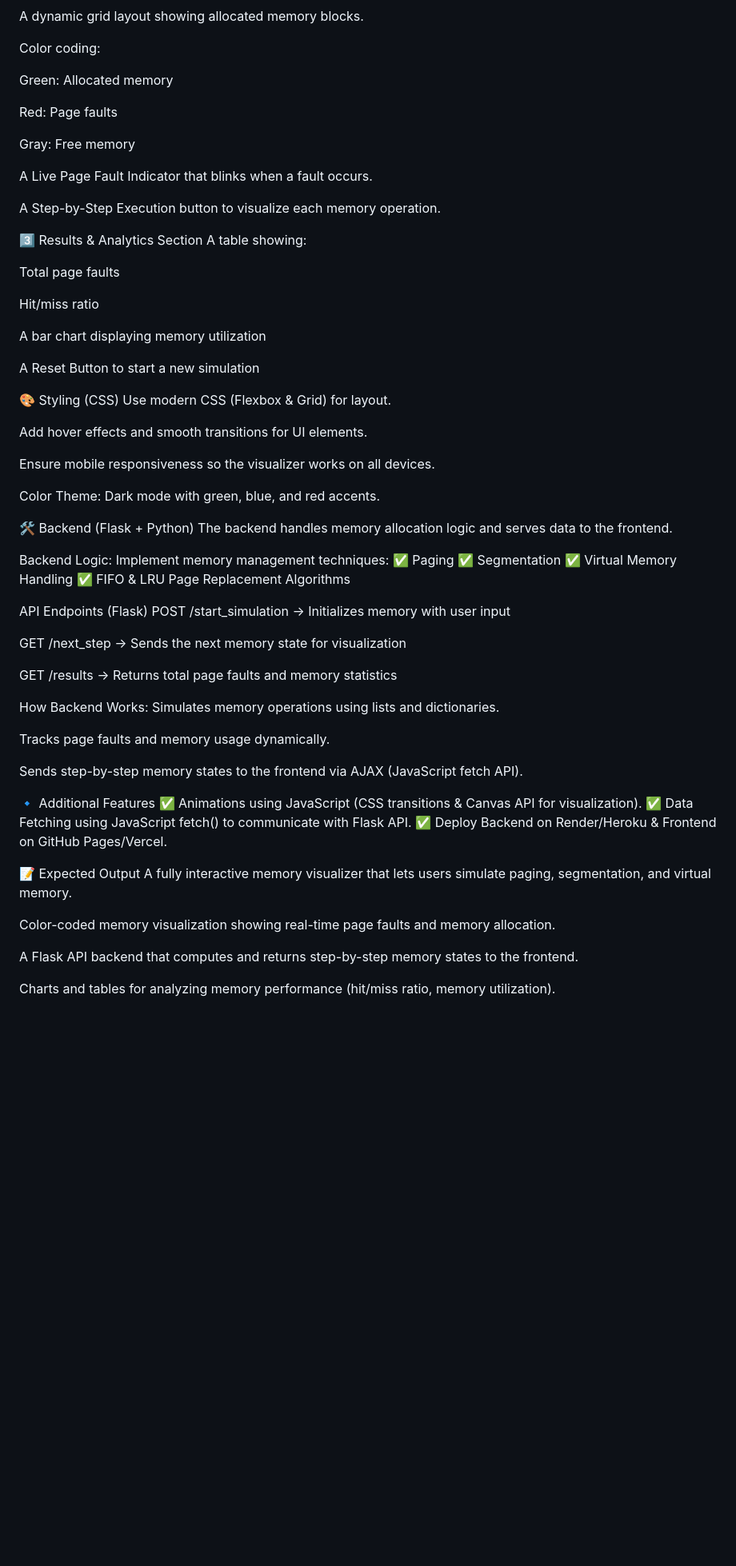
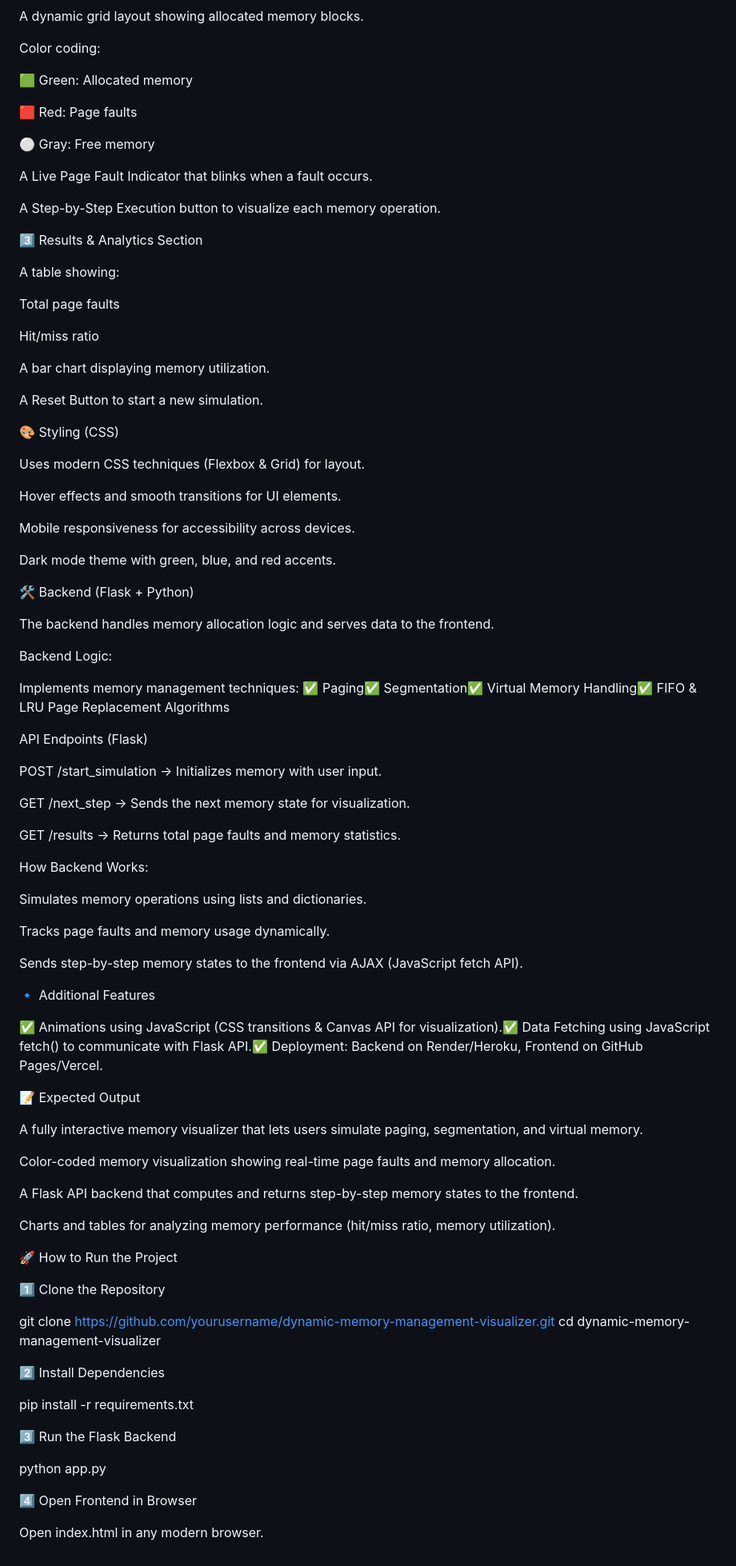
Before and after one commit to Narayana0804/dynamic-memory-management-visualizer, a Markdown page: README.md, the part around one of its changes. Shown at 80% size. GitHub-like rendering; blank space fills up the shorter version.

```diff
--- a/README.md
+++ b/README.md
@@ -30,54 +37,57 @@ A dynamic grid layout showing allocated memory blocks.
 
 Color coding:
 
-Green: Allocated memory
+🟩 Green: Allocated memory
 
-Red: Page faults
+🟥 Red: Page faults
 
-Gray: Free memory
+⚪ Gray: Free memory
 
 A Live Page Fault Indicator that blinks when a fault occurs.
 
 A Step-by-Step Execution button to visualize each memory operation.
 
 3️⃣ Results & Analytics Section
+
 A table showing:
 
 Total page faults
 
 Hit/miss ratio
 
-A bar chart displaying memory utilization
+A bar chart displaying memory utilization.
 
-A Reset Button to start a new simulation
+A Reset Button to start a new simulation.
 
 🎨 Styling (CSS)
-Use modern CSS (Flexbox & Grid) for layout.
 
-Add hover effects and smooth transitions for UI elements.
+Uses modern CSS techniques (Flexbox & Grid) for layout.
 
-Ensure mobile responsiveness so the visualizer works on all devices.
+Hover effects and smooth transitions for UI elements.
 
-Color Theme: Dark mode with green, blue, and red accents.
+Mobile responsiveness for accessibility across devices.
+
+Dark mode theme with green, blue, and red accents.
 
 🛠️ Backend (Flask + Python)
+
 The backend handles memory allocation logic and serves data to the frontend.
 
 Backend Logic:
-Implement memory management techniques:
-✅ Paging
-✅ Segmentation
-✅ Virtual Memory Handling
-✅ FIFO & LRU Page Replacement Algorithms
+
+Implements memory management techniques:
+✅ Paging✅ Segmentation✅ Virtual Memory Handling✅ FIFO & LRU Page Replacement Algorithms
 
 API Endpoints (Flask)
-POST /start_simulation → Initializes memory with user input
 
-GET /next_step → Sends the next memory state for visualization
+POST /start_simulation → Initializes memory with user input.
 
-GET /results → Returns total page faults and memory statistics
+GET /next_step → Sends the next memory state for visualization.
+
+GET /results → Returns total page faults and memory statistics.
 
 How Backend Works:
+
 Simulates memory operations using lists and dictionaries.
 
 Tracks page faults and memory usage dynamically.
@@ -85,11 +95,11 @@ Tracks page faults and memory usage dynamically.
 Sends step-by-step memory states to the frontend via AJAX (JavaScript fetch API).
 
 🔹 Additional Features
-✅ Animations using JavaScript (CSS transitions & Canvas API for visualization).
-✅ Data Fetching using JavaScript fetch() to communicate with Flask API.
-✅ Deploy Backend on Render/Heroku & Frontend on GitHub Pages/Vercel.
+
+✅ Animations using JavaScript (CSS transitions & Canvas API for visualization).✅ Data Fetching using JavaScript fetch() to communicate with Flask API.✅ Deployment: Backend on Render/Heroku, Frontend on GitHub Pages/Vercel.
 
 📝 Expected Output
+
 A fully interactive memory visualizer that lets users simulate paging, segmentation, and virtual memory.
 
 Color-coded memory visualization showing real-time page faults and memory allocation.
@@ -97,3 +107,22 @@ Color-coded memory visualization showing real-time page faults and memory alloca
 A Flask API backend that computes and returns step-by-step memory states to the frontend.
 
 Charts and tables for analyzing memory performance (hit/miss ratio, memory utilization).
+
+🚀 How to Run the Project
+
+1️⃣ Clone the Repository
+
+git clone https://github.com/yourusername/dynamic-memory-management-visualizer.git
+cd dynamic-memory-management-visualizer
+
+2️⃣ Install Dependencies
+
+pip install -r requirements.txt
+
+3️⃣ Run the Flask Backend
+
+python app.py
+
+4️⃣ Open Frontend in Browser
+
+Open index.html in any modern browser.
```
Also changed, not shown: other parts of README.md (+10 -3 lines).
